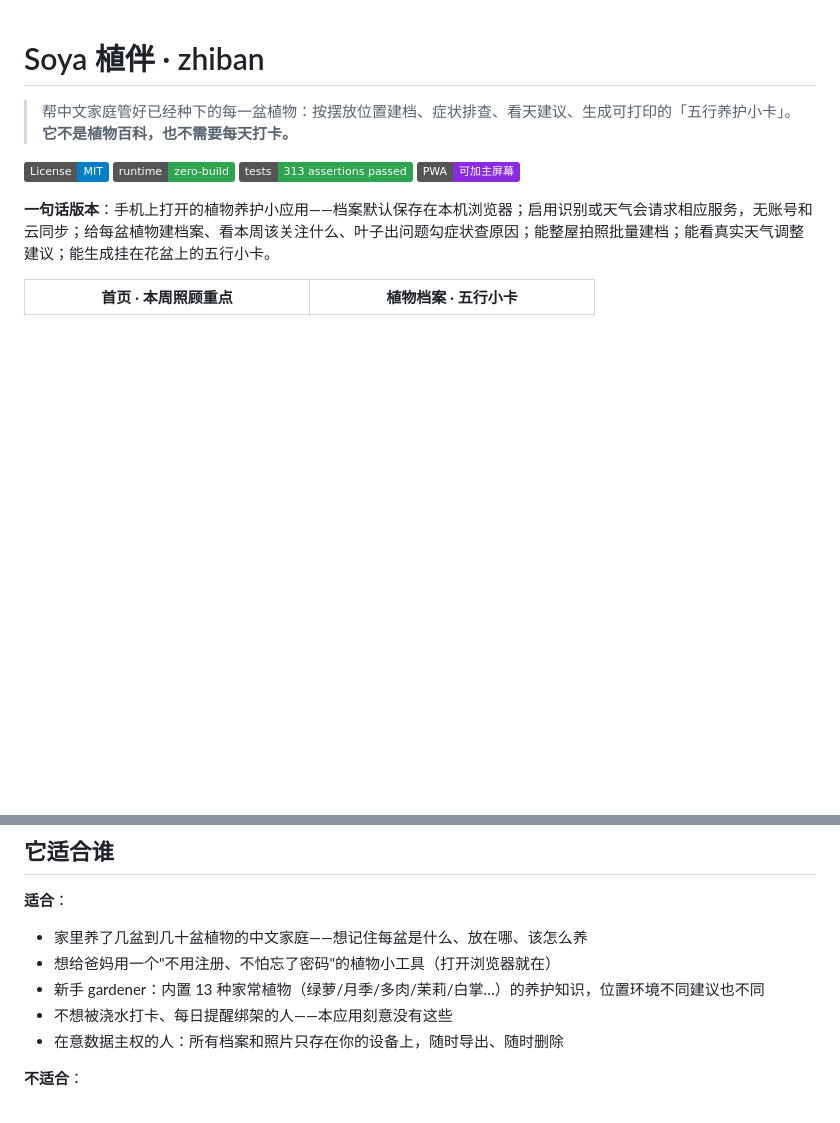
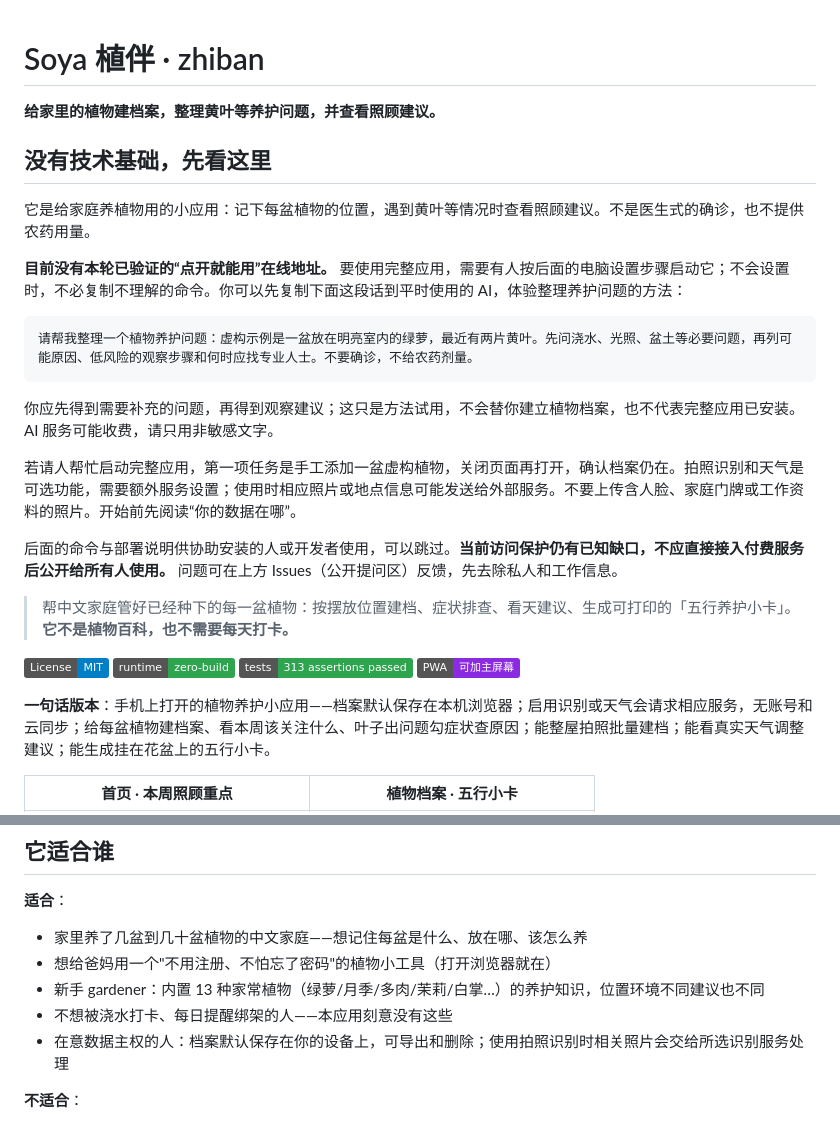
Before and after one commit to soyoungzsy/zhiban, a Markdown page: README.md, 2 parts joined by grey strips. Drawn GitHub-style; badges without logos; blank space fills up the shorter version.

````diff
--- a/README.md
+++ b/README.md
@@ -1,4 +1,24 @@
 # Soya 植伴 · zhiban
+
+**给家里的植物建档案，整理黄叶等养护问题，并查看照顾建议。**
+
+## 没有技术基础，先看这里
+
+它是给家庭养植物用的小应用：记下每盆植物的位置，遇到黄叶等情况时查看照顾建议。不是医生式的确诊，也不提供农药用量。
+
+**目前没有本轮已验证的“点开就能用”在线地址。** 要使用完整应用，需要有人按后面的电脑设置步骤启动它；不会设置时，不必复制不理解的命令。你可以先复制下面这段话到平时使用的 AI，体验整理养护问题的方法：
+
+```text
+请帮我整理一个植物养护问题：虚构示例是一盆放在明亮室内的绿萝，最近有两片黄叶。先问浇水、光照、盆土等必要问题，再列可能原因、低风险的观察步骤和何时应找专业人士。不要确诊，不给农药剂量。
+```
+
+你应先得到需要补充的问题，再得到观察建议；这只是方法试用，不会替你建立植物档案，也不代表完整应用已安装。AI 服务可能收费，请只用非敏感文字。
+
+若请人帮忙启动完整应用，第一项任务是手工添加一盆虚构植物，关闭页面再打开，确认档案仍在。拍照识别和天气是可选功能，需要额外服务设置；使用时相应照片或地点信息可能发送给外部服务。不要上传含人脸、家庭门牌或工作资料的照片。开始前先阅读“你的数据在哪”。
+
+后面的命令与部署说明供协助安装的人或开发者使用，可以跳过。**当前访问保护仍有已知缺口，不应直接接入付费服务后公开给所有人使用。** 问题可在上方 Issues（公开提问区）反馈，先去除私人和工作信息。
+
+
 
 > 帮中文家庭管好已经种下的每一盆植物：按摆放位置建档、症状排查、看天建议、生成可打印的「五行养护小卡」。
 > **它不是植物百科，也不需要每天打卡。**
@@ -39,7 +59,7 @@
 - 想给爸妈用一个"不用注册、不怕忘了密码"的植物小工具（打开浏览器就在）
 - 新手 gardener：内置 13 种家常植物（绿萝/月季/多肉/茉莉/白掌…）的养护知识，位置环境不同建议也不同
 - 不想被浇水打卡、每日提醒绑架的人——本应用刻意没有这些
-- 在意数据主权的人：所有档案和照片只存在你的设备上，随时导出、随时删除
+- 在意数据主权的人：档案默认保存在你的设备上，可导出和删除；使用拍照识别时相关照片会交给所选识别服务处理
 
 **不适合**：
 
````
